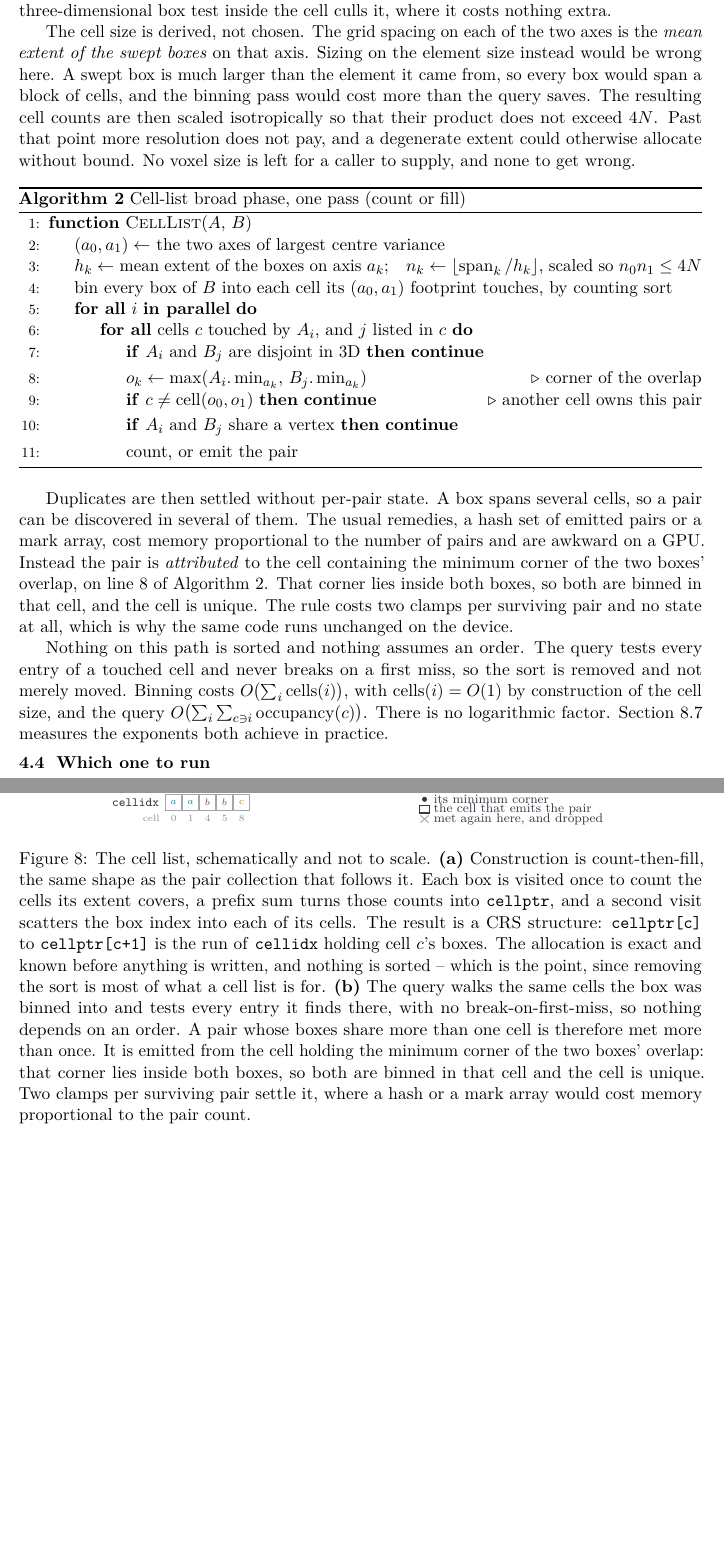
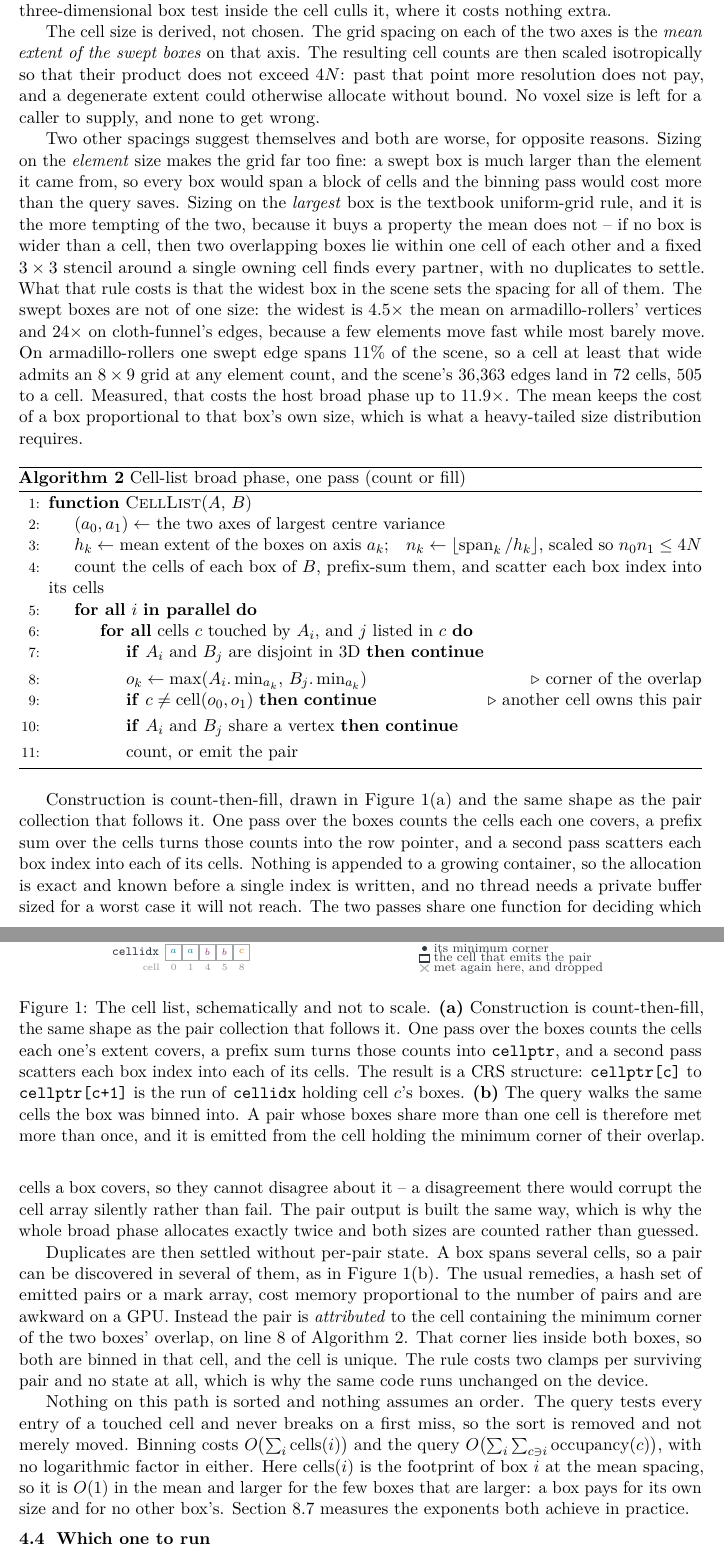
Before and after one commit to zulianp/sccd, a LaTeX paper (wip/paper/main.tex, which reads wip/paper/sections/broadphase.tex, wip/paper/sections/results.tex): two parts of pages 9 and 34 of 50 before the commit and two parts of pages 9 and 10 of 50 after it, joined at a grey line, cut so that both start at the same text, the shorter picture padded with empty space. Compiled offline with pdfLaTeX.

Commit message:
Explain the cell list's construction and its duplicate rule
The cell list's figure moves beside the algorithm it explains, and the
section says what construction does: count the cells each box covers,
prefix-sum, scatter, and share one function between the two passes so they
cannot disagree about a box's cells.

The cell size paragraph now says why the two obvious alternatives lose.
Sizing on the element makes the grid too fine. Sizing on the largest box is
the textbook rule and buys a real property -- no box wider than a cell
means a fixed 3x3 stencil finds every partner with no duplicates -- but the
widest swept box is 4.5x to 24x the mean here, so one fast element sets the
spacing for the whole scene: armadillo-rollers' 36,363 edges land in 72
cells, and it costs the host broad phase up to 11.9x.

The complexity claim is stated as it is rather than stronger: a box's
footprint is O(1) in the mean and larger for the larger boxes, so a box
pays for its own size and no other box's.

Co-Authored-By: Claude Opus 5 (1M context) <noreply@anthropic.com>

```diff
--- a/wip/paper/sections/broadphase.tex
+++ b/wip/paper/sections/broadphase.tex
@@ -135,14 +135,30 @@ The third axis is not abandoned. The ordinary three-dimensional box test inside
 the cell culls it, where it costs nothing extra.
 
 The cell size is derived, not chosen. The grid spacing on each of the two axes
-is the \emph{mean extent of the swept boxes} on that axis. Sizing on the element
-size instead would be wrong here. A swept box is much larger than the element it
-came from, so every box would span a block of cells, and the binning pass would
-cost more than the query saves. The resulting cell counts are then scaled
-isotropically so that their product does not exceed $4N$. Past that point more
-resolution does not pay, and a degenerate extent could otherwise allocate
-without bound. No voxel size is left for a caller to supply, and none to get
-wrong.
+is the \emph{mean extent of the swept boxes} on that axis. The resulting cell
+counts are then scaled isotropically so that their product does not exceed $4N$:
+past that point more resolution does not pay, and a degenerate extent could
+otherwise allocate without bound. No voxel size is left for a caller to supply,
+and none to get wrong.
+
+Two other spacings suggest themselves and both are worse, for opposite reasons.
+Sizing on the \emph{element} size makes the grid far too fine: a swept box is
+much larger than the element it came from, so every box would span a block of
+cells and the binning pass would cost more than the query saves. Sizing on the
+\emph{largest} box is the textbook uniform-grid rule, and it is the more
+tempting of the two, because it buys a property the mean does not -- if no box
+is wider than a cell, then two overlapping boxes lie within one cell of each
+other and a fixed $3\times3$ stencil around a single owning cell finds every
+partner, with no duplicates to settle. What that rule costs is that the widest
+box in the scene sets the spacing for all of them. The swept boxes are not of
+one size: the widest is $4.5\times$ the mean on armadillo-rollers' vertices and
+$24\times$ on cloth-funnel's edges, because a few elements move fast while most
+barely move. On armadillo-rollers one swept edge spans $11\%$ of the scene, so a
+cell at least that wide admits an $8\times9$ grid at any element count, and the
+scene's $36{,}363$ edges land in $72$ cells, $505$ to a cell. Measured, that
+costs the host broad phase up to $11.9\times$. The mean keeps the cost of a box
+proportional to that box's own size, which is what a heavy-tailed size
+distribution requires.
 
 \begin{algorithm}[htbp]
 \caption{Cell-list broad phase, one pass (count or fill)}
@@ -153,8 +169,8 @@ wrong.
   \State $h_{k} \gets$ mean extent of the boxes on axis $a_{k}$;\quad
          $n_{k} \gets \lfloor \operatorname{span}_{k}/h_{k} \rfloor$,
          scaled so $n_{0}n_{1} \le 4N$
-  \State bin every box of $B$ into each cell its $(a_{0},a_{1})$ footprint
-         touches, by counting sort
+  \State count the cells of each box of $B$, prefix-sum them, and scatter
+         each box index into its cells
   \ForAll{$i$ \textbf{in parallel}}
     \ForAll{cells $c$ touched by $A_{i}$, and $j$ listed in $c$}
       \If{$A_{i}$ and $B_{j}$ are disjoint in 3D} \textbf{continue} \EndIf
@@ -171,23 +187,53 @@ wrong.
 \end{algorithmic}
 \end{algorithm}
 
+\begin{figure}[htbp]
+  \centering
+  \input{tikz/cell2d}
+  \caption{The cell list, schematically and not to scale.
+    \textbf{(a)} Construction is count-then-fill, the same shape as the pair
+    collection that follows it. One pass over the boxes counts the cells each
+    one's extent covers, a prefix sum turns those counts into \texttt{cellptr},
+    and a second pass scatters each box index into each of its cells. The
+    result is a CRS structure: \texttt{cellptr[c]} to \texttt{cellptr[c+1]} is
+    the run of \texttt{cellidx} holding cell $c$'s boxes.
+    \textbf{(b)} The query walks the same cells the box was binned into. A pair
+    whose boxes share more than one cell is therefore met more than once, and
+    it is emitted from the cell holding the minimum corner of their overlap.}
+  \label{fig:cell2d}
+\end{figure}
+
+Construction is count-then-fill, drawn in \cref{fig:cell2d}(a) and the same
+shape as the pair collection that follows it. One pass over the boxes counts the
+cells each one covers, a prefix sum over the cells turns those counts into the
+row pointer, and a second pass scatters each box index into each of its cells.
+Nothing is appended to a growing container, so the allocation is exact and known
+before a single index is written, and no thread needs a private buffer sized for
+a worst case it will not reach. The two passes share one function for deciding
+which cells a box covers, so they cannot disagree about it -- a disagreement
+there would corrupt the cell array silently rather than fail. The pair output is
+built the same way, which is why the whole broad phase allocates exactly twice
+and both sizes are counted rather than guessed.
+
 Duplicates are then settled without per-pair state. A box spans several cells,
-so a pair can be discovered in several of them. The usual remedies, a hash set
-of emitted pairs or a mark array, cost memory proportional to the number of
-pairs and are awkward on a GPU. Instead the pair is \emph{attributed} to the
-cell containing the minimum corner of the two boxes' overlap, on line 8 of
-\cref{alg:cell}. That corner lies inside both boxes, so both are binned in that
-cell, and the cell is unique. The rule costs two clamps per surviving pair and
-no state at all, which is why the same code runs unchanged on the device.
+so a pair can be discovered in several of them, as in \cref{fig:cell2d}(b). The
+usual remedies, a hash set of emitted pairs or a mark array, cost memory
+proportional to the number of pairs and are awkward on a GPU. Instead the pair
+is \emph{attributed} to the cell containing the minimum corner of the two boxes'
+overlap, on line 8 of \cref{alg:cell}. That corner lies inside both boxes, so
+both are binned in that cell, and the cell is unique. The rule costs two clamps
+per surviving pair and no state at all, which is why the same code runs
+unchanged on the device.
 
 Nothing on this path is sorted and nothing assumes an order. The query tests
 every entry of a touched cell and never breaks on a first miss, so the sort is
 removed and not merely moved. Binning costs
-$O\bigl(\sum_{i}\text{cells}(i)\bigr)$, with $\text{cells}(i) = O(1)$ by
-construction of the cell size, and the query
-$O\bigl(\sum_{i}\sum_{c \ni i} \text{occupancy}(c)\bigr)$. There is no
-logarithmic factor. \Cref{sec:results:scaling} measures the exponents both
-achieve in practice.
+$O\bigl(\sum_{i}\text{cells}(i)\bigr)$ and the query
+$O\bigl(\sum_{i}\sum_{c \ni i}\text{occupancy}(c)\bigr)$, with no logarithmic
+factor in either. Here $\text{cells}(i)$ is the footprint of box $i$ at the mean
+spacing, so it is $O(1)$ in the mean and larger for the few boxes that are
+larger: a box pays for its own size and for no other box's.
+\Cref{sec:results:scaling} measures the exponents both achieve in practice.
 
 \subsection{Which one to run}
 \label{sec:bp:choose}
--- a/wip/paper/sections/results.tex
+++ b/wip/paper/sections/results.tex
@@ -285,25 +285,3 @@ is drawn dashed to remain visible.
     corner of their overlap is the one that emits the pair;
     \cref{fig:cell2d} takes both halves of that apart.}
   \label{fig:bp}
-\end{figure}
-
-\begin{figure}[htbp]
-  \centering
-  \input{tikz/cell2d}
-  \caption{The cell list, schematically and not to scale.
-    \textbf{(a)} Construction is count-then-fill, the same shape as the pair
-    collection that follows it. Each box is visited once to count the cells its
-    extent covers, a prefix sum turns those counts into \texttt{cellptr}, and a
-    second visit scatters the box index into each of its cells. The result is a
-    CRS structure: \texttt{cellptr[c]} to \texttt{cellptr[c+1]} is the run of
-    \texttt{cellidx} holding cell $c$'s boxes. The allocation is exact and known
-    before anything is written, and nothing is sorted -- which is the point,
-    since removing the sort is most of what a cell list is for.
-    \textbf{(b)} The query walks the same cells the box was binned into and
-    tests every entry it finds there, with no break-on-first-miss, so nothing
-    depends on an order. A pair whose boxes share more than one cell is
-    therefore met more than once. It is emitted from the cell holding the
-    minimum corner of the two boxes' overlap: that corner lies inside both
-    boxes, so both are binned in that cell and the cell is unique. Two clamps
-    per surviving pair settle it, where a hash or a mark array would cost memory
-    proportional to the pair count.}
```
Also changed, not shown: wip/paper/sections/results.tex (23 more changed lines).
